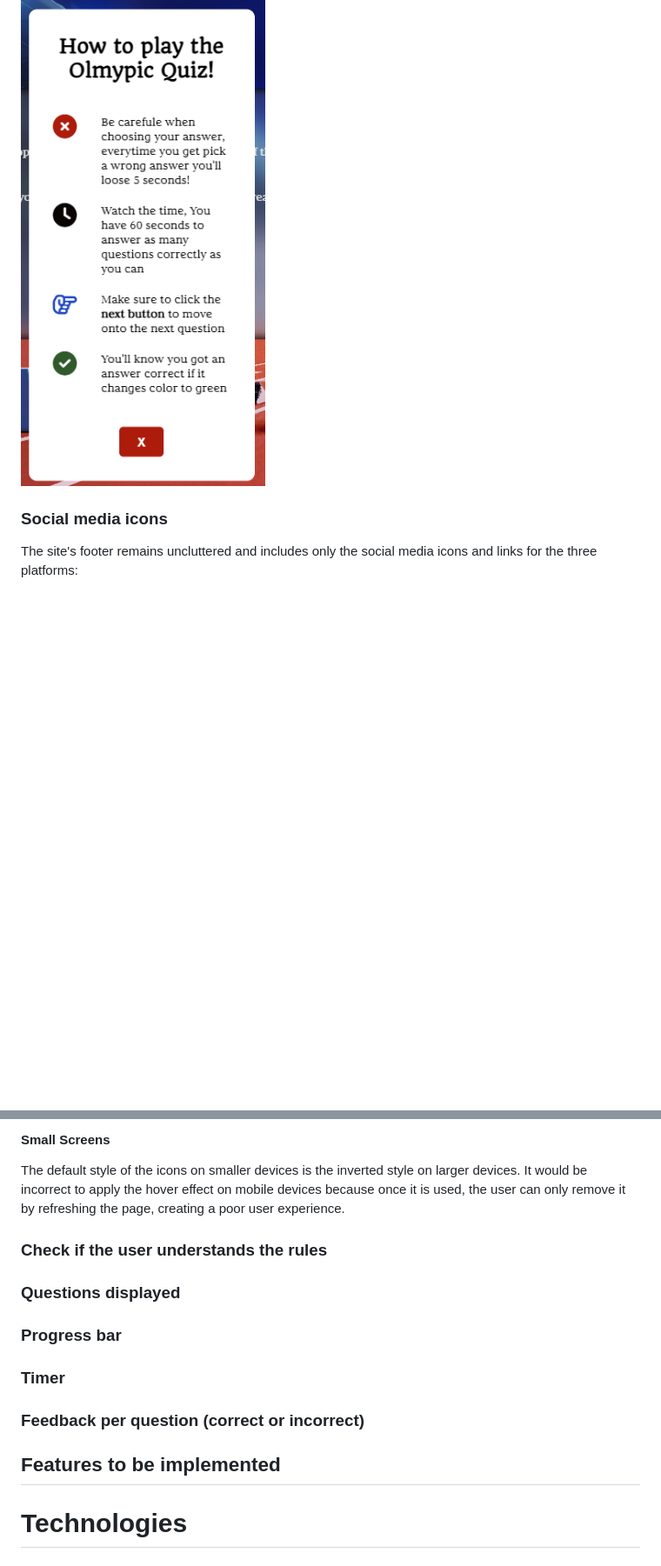
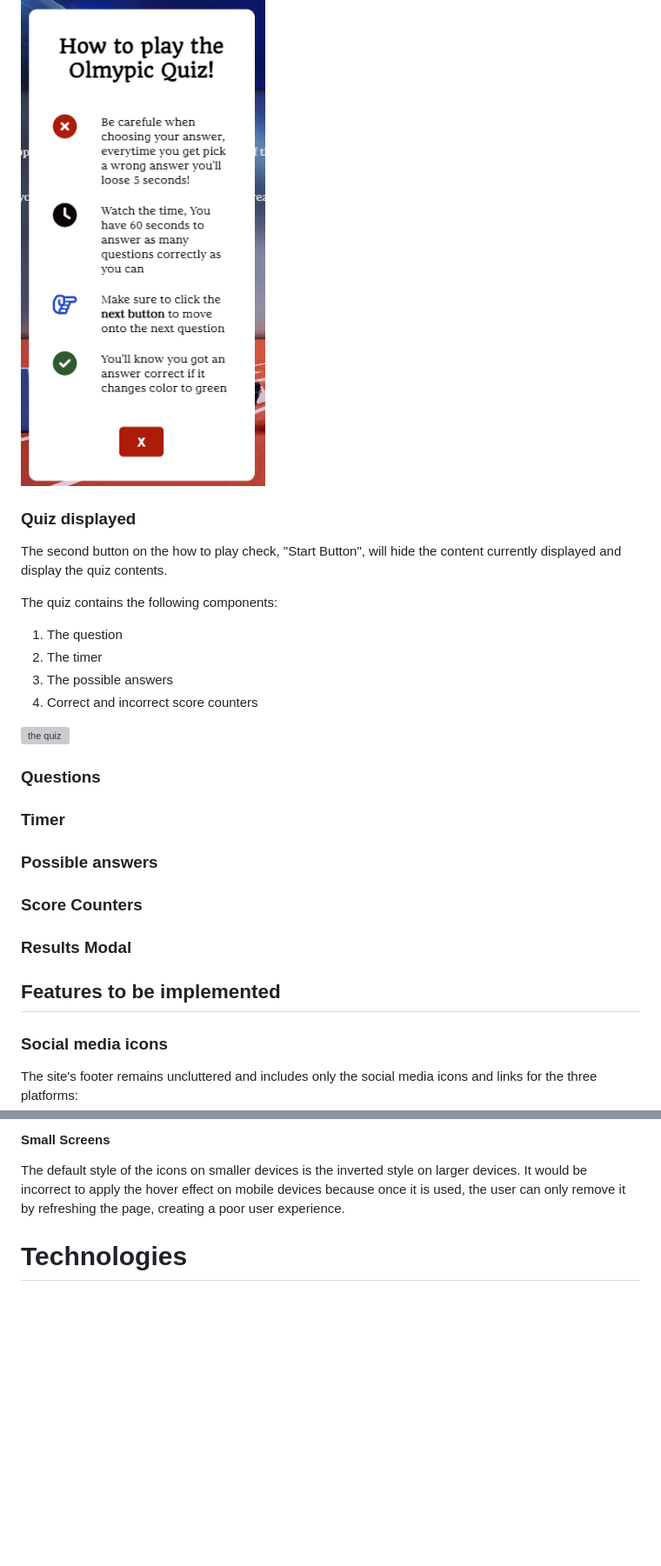
Before and after one commit to Oran-123/Olympian-Quiz, a Markdown page: README.md, 2 parts joined by grey strips. Shown at 87% size. Drawn GitHub-style; blank space fills up the shorter version; grey boxes are pictures that could not be loaded.

Commit message:
add contents to the quiz displayed requirement

```diff
--- a/README.md
+++ b/README.md
@@ -205,6 +205,31 @@ The modal and its contents, like the close button, scale in size depending on th
 
 ![close modal button](images-readme/rules-modal-small-screen.png)
 
+### Quiz displayed
+
+The second button on the how to play check, "Start Button", will hide the content currently displayed and display the quiz contents.
+
+The quiz contains the following components:
+
+1. The question
+2. The timer
+3. The possible answers
+4. Correct and incorrect score counters
+
+![the quiz](images-readme/quiz.png)
+
+### Questions
+
+### Timer
+
+### Possible answers
+
+### Score Counters
+
+### Results Modal
+
+## Features to be implemented
+
 ### Social media icons
 
 The site's footer remains uncluttered and includes only the social media icons and links for the three platforms:
@@ -224,18 +249,6 @@ The social media icons will change colour if the user hovers over the icon. The
 #### Small Screens
 
 The default style of the icons on smaller devices is the inverted style on larger devices.  It would be incorrect to apply the hover effect on mobile devices because once it is used, the user can only remove it by refreshing the page, creating a poor user experience.
-
-### Check if the user understands the rules
-
-### Questions displayed
-
-### Progress bar
-
-### Timer
-
-### Feedback per question (correct or incorrect)
-
-## Features to be implemented
 
 # Technologies
 
```
